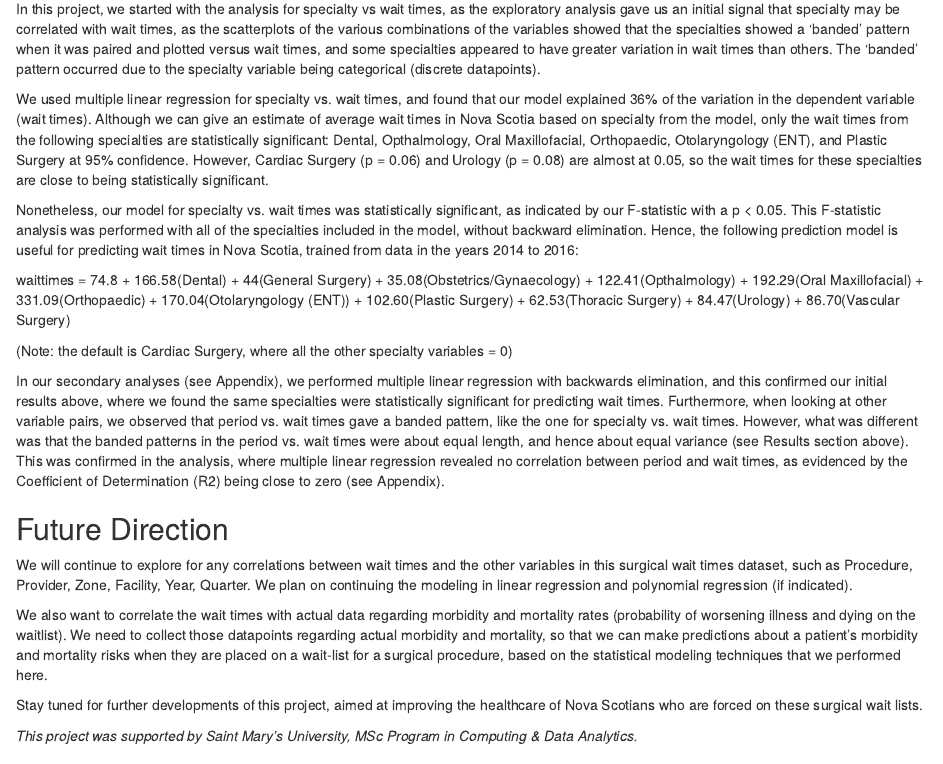
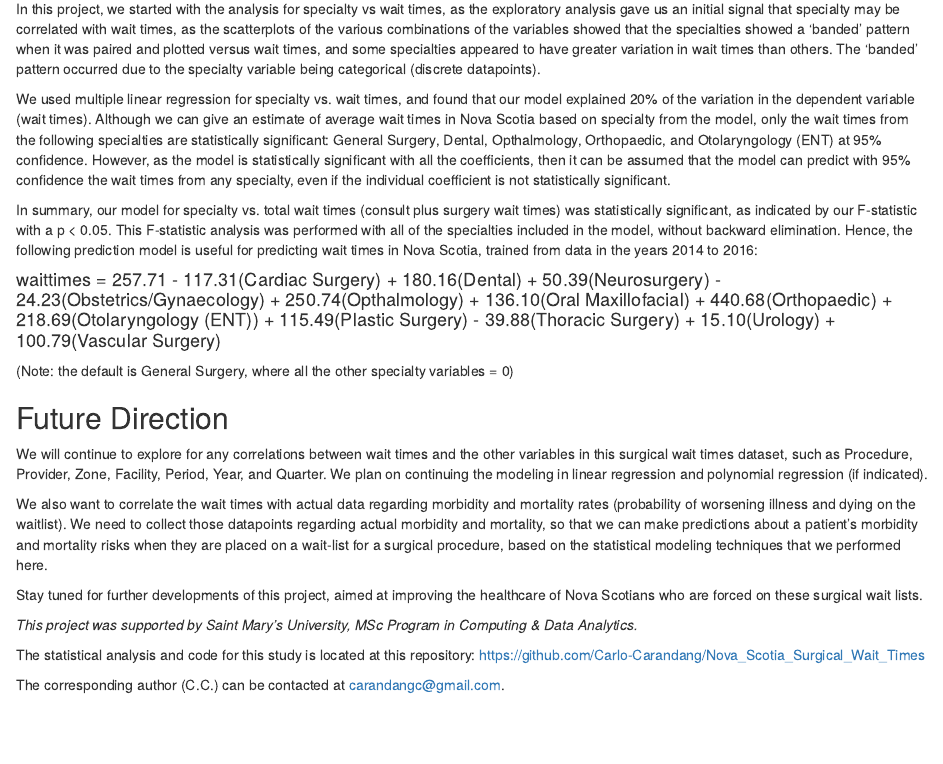
Before and after one commit to Carlo-Carandang/Nova_Scotia_Surgical_Wait_Times, an R Markdown document (conclusion/conclusion.rmd): the page in a window 1100 px wide, from 70 px down. Rendered offline with R 4.5, knitr and Pandoc, with nearby package versions.

Commit message:
All sections completed

```diff
--- a/conclusion/conclusion.rmd
+++ b/conclusion/conclusion.rmd
@@ -2,22 +2,24 @@
 
 In this project, we started with the analysis for specialty vs wait times, as the exploratory analysis gave us an initial signal that specialty may be correlated with wait times, as the scatterplots of the various combinations of the variables showed that the specialties showed a ‘banded’ pattern when it was paired and plotted versus wait times, and some specialties appeared to have greater variation in wait times than others. The ‘banded’ pattern occurred due to the specialty variable being categorical (discrete datapoints).
 
-We used multiple linear regression for specialty vs. wait times, and found that our model explained 36% of the variation in the dependent variable (wait times). Although we can give an estimate of average wait times in Nova Scotia based on specialty from the model, only the wait times from the following specialties are statistically significant: Dental, Opthalmology, Oral Maxillofacial, Orthopaedic, Otolaryngology (ENT), and Plastic Surgery at 95% confidence. However, Cardiac Surgery (p = 0.06) and Urology (p = 0.08) are almost at 0.05, so the wait times for these specialties are close to being statistically significant.
+We used multiple linear regression for specialty vs. wait times, and found that our model explained 20% of the variation in the dependent variable (wait times). Although we can give an estimate of average wait times in Nova Scotia based on specialty from the model, only the wait times from the following specialties are statistically significant: General Surgery, Dental, Opthalmology, Orthopaedic, and Otolaryngology (ENT) at 95% confidence. However, as the model is statistically significant with all the coefficients, then it can be assumed that the model can predict with 95% confidence the wait times from any specialty, even if the individual coefficient is not statistically significant.
 
-Nonetheless, our model for specialty vs. wait times was statistically significant, as indicated by our F-statistic with a p < 0.05. This F-statistic analysis was performed with all of the specialties included in the model, without backward elimination. Hence, the following prediction model is useful for predicting wait times in Nova Scotia, trained from data in the years 2014 to 2016:
+In summary, our model for specialty vs. total wait times (consult plus surgery wait times) was statistically significant, as indicated by our F-statistic with a p < 0.05. This F-statistic analysis was performed with all of the specialties included in the model, without backward elimination. Hence, the following prediction model is useful for predicting wait times in Nova Scotia, trained from data in the years 2014 to 2016:
 
-waittimes = 74.8 + 166.58(Dental) + 44(General Surgery) + 35.08(Obstetrics/Gynaecology) + 122.41(Opthalmology) + 192.29(Oral Maxillofacial) + 331.09(Orthopaedic) + 170.04(Otolaryngology (ENT)) + 102.60(Plastic Surgery) + 62.53(Thoracic Surgery) + 84.47(Urology) + 86.70(Vascular Surgery)
+#### waittimes = 257.71 - 117.31(Cardiac Surgery) + 180.16(Dental) + 50.39(Neurosurgery) - 24.23(Obstetrics/Gynaecology) + 250.74(Opthalmology) + 136.10(Oral Maxillofacial) + 440.68(Orthopaedic) + 218.69(Otolaryngology (ENT)) + 115.49(Plastic Surgery) - 39.88(Thoracic Surgery) + 15.10(Urology) + 100.79(Vascular Surgery)
 
-(Note: the default is Cardiac Surgery, where all the other specialty variables = 0)
-
-In our secondary analyses (see Appendix), we performed multiple linear regression with backwards elimination, and this confirmed our initial results above, where we found the same specialties were statistically significant for predicting wait times. Furthermore, when looking at other variable pairs, we observed that period vs. wait times gave a banded pattern, like the one for specialty vs. wait times. However, what was different was that the banded patterns in the period vs. wait times were about equal length, and hence about equal variance (see Results section above). This was confirmed in the analysis, where multiple linear regression revealed no correlation between period and wait times, as evidenced by the Coefficient of Determination (R2) being close to zero (see Appendix).
+(Note: the default is General Surgery, where all the other specialty variables = 0)
 
 ## Future Direction
 
-We will continue to explore for any correlations between wait times and the other variables in this surgical wait times dataset, such as Procedure, Provider, Zone, Facility, Year, Quarter. We plan on continuing the modeling in linear regression and polynomial regression (if indicated).
+We will continue to explore for any correlations between wait times and the other variables in this surgical wait times dataset, such as Procedure, Provider, Zone, Facility, Period, Year, and Quarter. We plan on continuing the modeling in linear regression and polynomial regression (if indicated).
 
 We also want to correlate the wait times with actual data regarding morbidity and mortality rates (probability of worsening illness and dying on the waitlist). We need to collect those datapoints regarding actual morbidity and mortality, so that we can make predictions about a patient’s morbidity and mortality risks when they are placed on a wait-list for a surgical procedure, based on the statistical modeling techniques that we performed here.
 
 Stay tuned for further developments of this project, aimed at improving the healthcare of Nova Scotians who are forced on these surgical wait lists.
 
 *This project was supported by Saint Mary’s University, MSc Program in Computing & Data Analytics.*
+
+The statistical analysis and code for this study is located at this repository: https://github.com/Carlo-Carandang/Nova_Scotia_Surgical_Wait_Times
+
+The corresponding author (C.C.) can be contacted at carandangc@gmail.com.
```
Also changed, not shown: abstract.rmd (+4 -4 lines), cma_journal_research_article.html.
